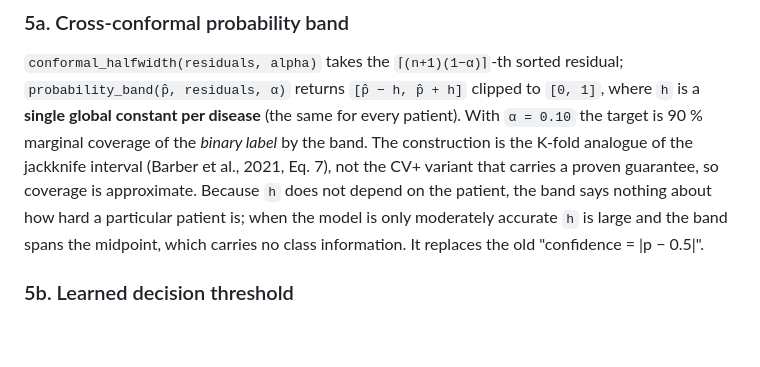
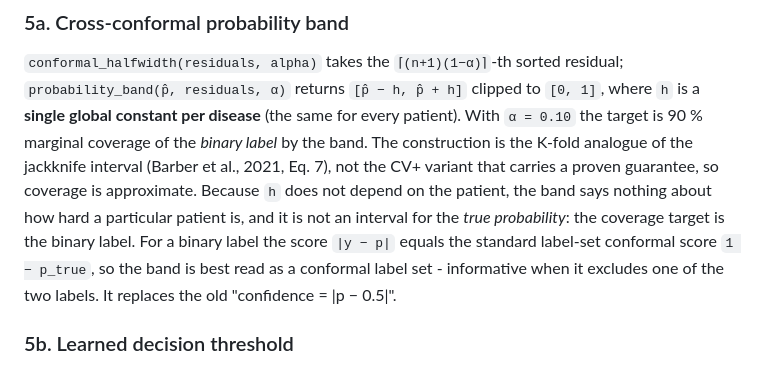
Before and after one commit to albert-matheww/multi-disease-ai, a Markdown page: docs/HOW_IT_WORKS.md, the part around the change. Rendered like a GitHub page; blank space fills up the shorter version.

```diff
--- a/docs/HOW_IT_WORKS.md
+++ b/docs/HOW_IT_WORKS.md
@@ -175,9 +175,11 @@ constant per disease** (the same for every patient). With `α = 0.10` the target
 K-fold analogue of the jackknife interval (Barber et al., 2021, Eq. 7), not the
 CV+ variant that carries a proven guarantee, so coverage is approximate. Because
 `h` does not depend on the patient, the band says nothing about how hard a
-particular patient is; when the model is only moderately accurate `h` is large and
-the band spans the midpoint, which carries no class information. It replaces the
-old "confidence = |p − 0.5|".
+particular patient is, and it is not an interval for the *true probability*: the
+coverage target is the binary label. For a binary label the score `|y − p|` equals
+the standard label-set conformal score `1 − p_true`, so the band is best read as a
+conformal label set - informative when it excludes one of the two labels. It
+replaces the old "confidence = |p − 0.5|".
 
 ### 5b. Learned decision threshold
 
```
Also changed, not shown: README.md (+5 -2 lines).
